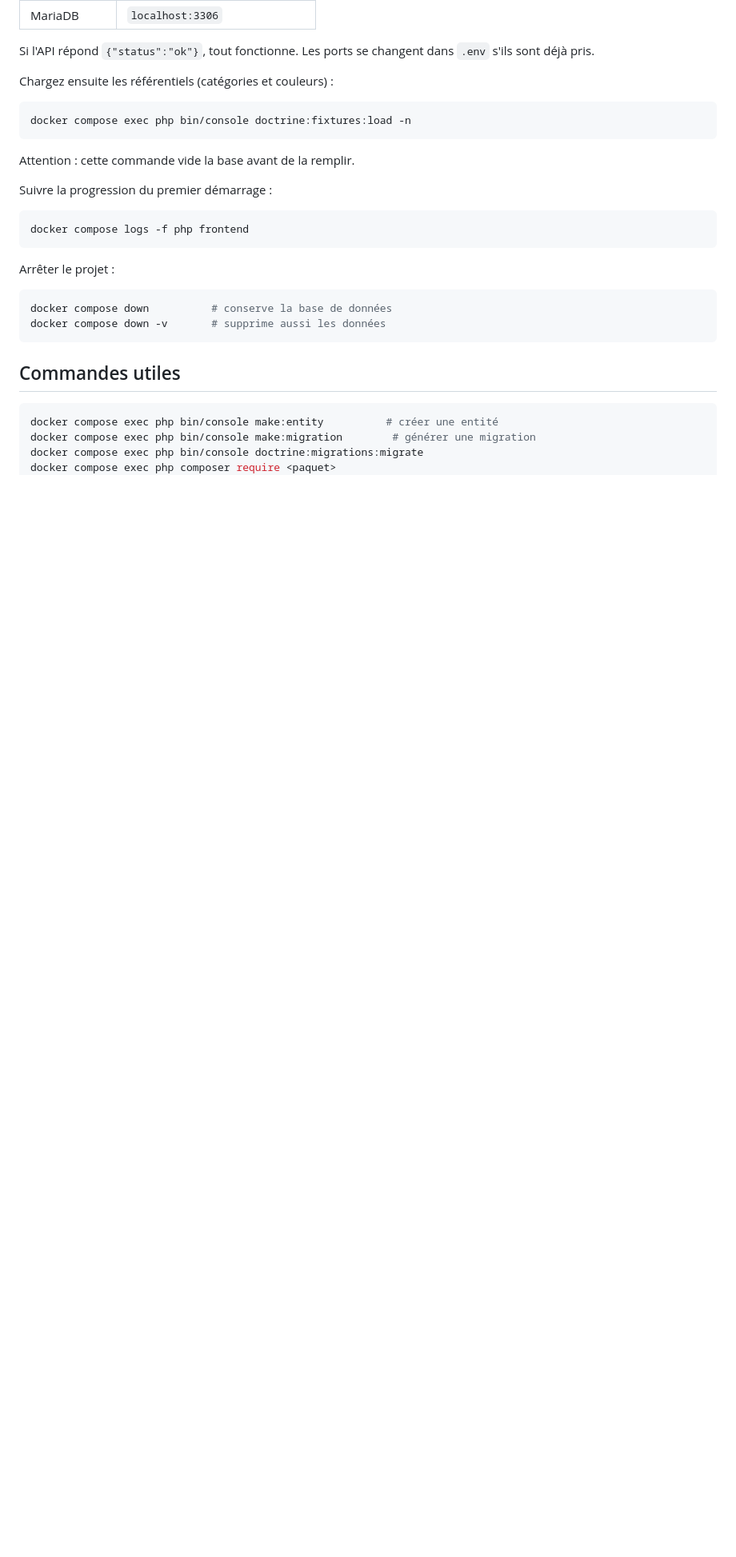
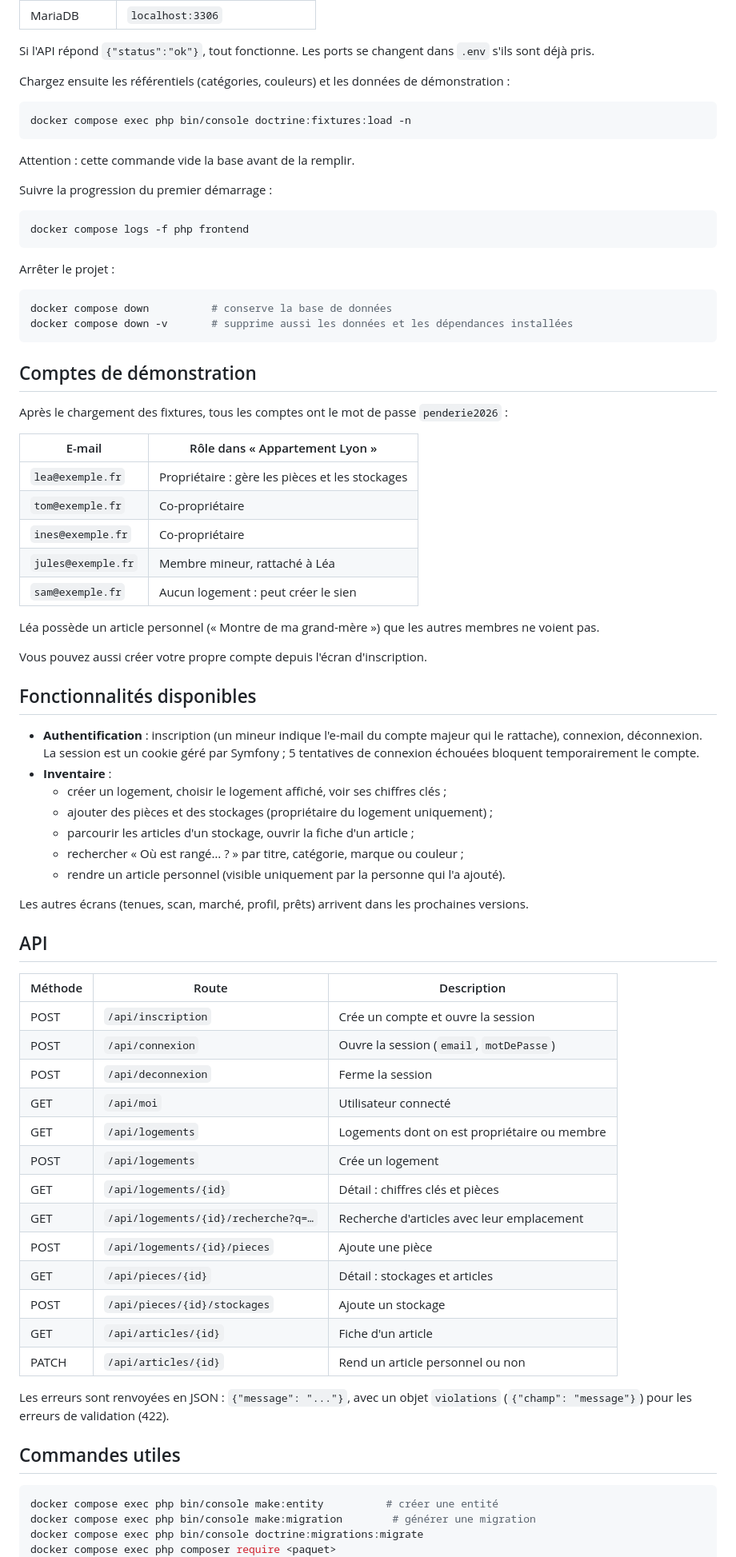
Before and after one commit to EthanMauclair/mmi24e12-WR506D, a Markdown page: README.md, the part around one of its changes. Shown at 80% size. GitHub-like rendering; blank space fills up the shorter version.

Commit message:
docs: documente l'authentification, l'inventaire et les comptes de démonstration

````diff
--- a/README.md
+++ b/README.md
@@ -39,7 +41,7 @@ Le premier démarrage prend quelques minutes : les dépendances PHP (`composer i
 
 Si l'API répond `{"status":"ok"}`, tout fonctionne. Les ports se changent dans `.env` s'ils sont déjà pris.
 
-Chargez ensuite les référentiels (catégories et couleurs) :
+Chargez ensuite les référentiels (catégories, couleurs) et les données de démonstration :
 
 ```bash
 docker compose exec php bin/console doctrine:fixtures:load -n
@@ -57,8 +59,56 @@ Arrêter le projet :
 
 ```bash
 docker compose down          # conserve la base de données
-docker compose down -v       # supprime aussi les données
+docker compose down -v       # supprime aussi les données et les dépendances installées
 ```
+
+## Comptes de démonstration
+
+Après le chargement des fixtures, tous les comptes ont le mot de passe `penderie2026` :
+
+| E-mail             | Rôle dans « Appartement Lyon »                         |
+|--------------------|--------------------------------------------------------|
+| `lea@exemple.fr`   | Propriétaire : gère les pièces et les stockages        |
+| `tom@exemple.fr`   | Co-propriétaire                                        |
+| `ines@exemple.fr`  | Co-propriétaire                                        |
+| `jules@exemple.fr` | Membre mineur, rattaché à Léa                          |
+| `sam@exemple.fr`   | Aucun logement : peut créer le sien                    |
+
+Léa possède un article personnel (« Montre de ma grand-mère ») que les autres membres ne voient pas.
+
+Vous pouvez aussi créer votre propre compte depuis l'écran d'inscription.
+
+## Fonctionnalités disponibles
+
+- **Authentification** : inscription (un mineur indique l'e-mail du compte majeur qui le rattache), connexion, déconnexion. La session est un cookie géré par Symfony ; 5 tentatives de connexion échouées bloquent temporairement le compte.
+- **Inventaire** :
+  - créer un logement, choisir le logement affiché, voir ses chiffres clés ;
+  - ajouter des pièces et des stockages (propriétaire du logement uniquement) ;
+  - parcourir les articles d'un stockage, ouvrir la fiche d'un article ;
+  - rechercher « Où est rangé… ? » par titre, catégorie, marque ou couleur ;
+  - rendre un article personnel (visible uniquement par la personne qui l'a ajouté).
+
+Les autres écrans (tenues, scan, marché, profil, prêts) arrivent dans les prochaines versions.
+
+## API
+
+| Méthode | Route                                   | Description                                    |
+|---------|-----------------------------------------|------------------------------------------------|
+| POST    | `/api/inscription`                      | Crée un compte et ouvre la session             |
+| POST    | `/api/connexion`                        | Ouvre la session (`email`, `motDePasse`)       |
+| POST    | `/api/deconnexion`                      | Ferme la session                               |
+| GET     | `/api/moi`                              | Utilisateur connecté                           |
+| GET     | `/api/logements`                        | Logements dont on est propriétaire ou membre   |
+| POST    | `/api/logements`                        | Crée un logement                               |
+| GET     | `/api/logements/{id}`                   | Détail : chiffres clés et pièces               |
+| GET     | `/api/logements/{id}/recherche?q=…`     | Recherche d'articles avec leur emplacement     |
+| POST    | `/api/logements/{id}/pieces`            | Ajoute une pièce                               |
+| GET     | `/api/pieces/{id}`                      | Détail : stockages et articles                 |
+| POST    | `/api/pieces/{id}/stockages`            | Ajoute un stockage                             |
+| GET     | `/api/articles/{id}`                    | Fiche d'un article                             |
+| PATCH   | `/api/articles/{id}`                    | Rend un article personnel ou non               |
+
+Les erreurs sont renvoyées en JSON : `{"message": "..."}`, avec un objet `violations` (`{"champ": "message"}`) pour les erreurs de validation (422).
 
 ## Commandes utiles
 
````
Also changed, not shown: other parts of README.md (+10 -6 lines).
